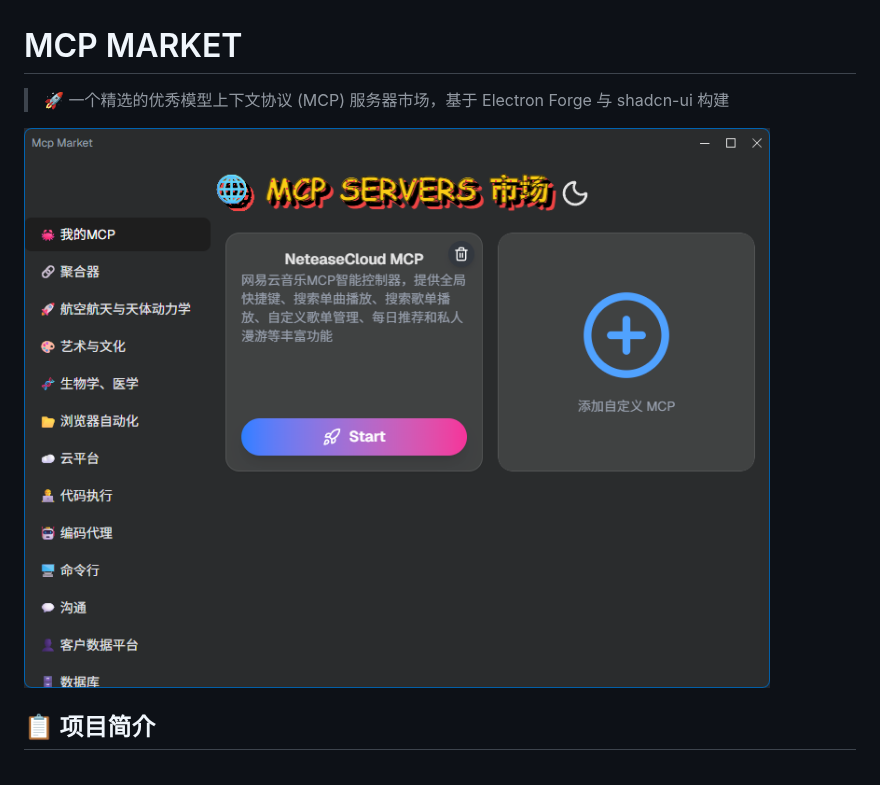
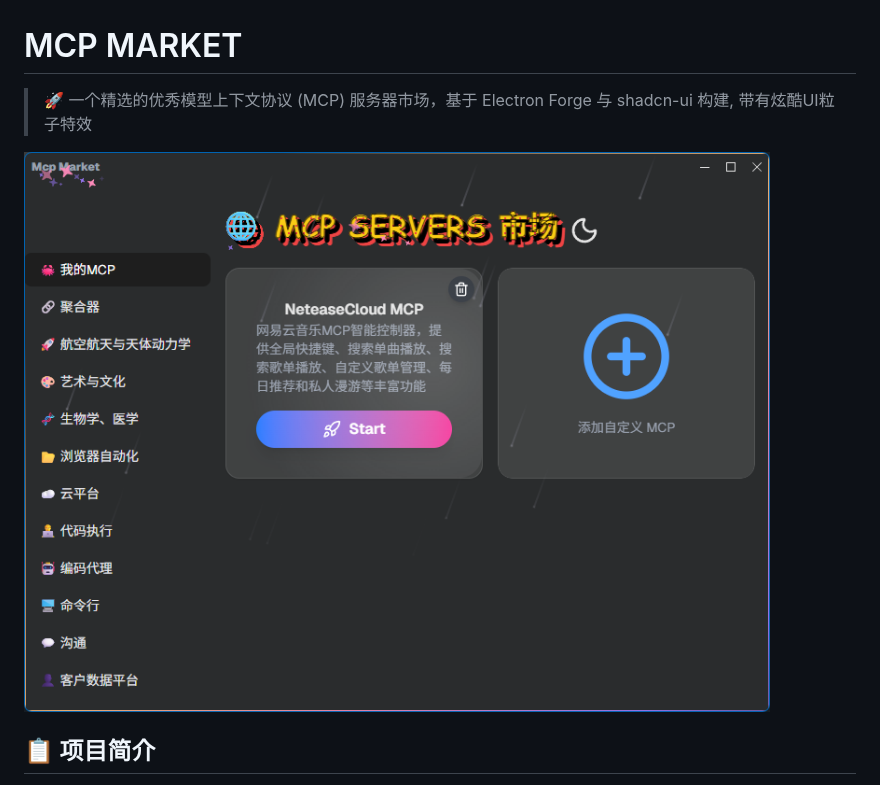
Before and after one commit to Super1Windcloud/mcp-market, a Markdown page: README.md, the part around the change. GitHub-like rendering; pictures changed too: images/img_3.png (added).

```diff
--- a/README.md
+++ b/README.md
@@ -1,8 +1,8 @@
 # MCP MARKET
 
-> 🚀 一个精选的优秀模型上下文协议 (MCP) 服务器市场，基于 Electron Forge 与 shadcn-ui 构建
+> 🚀 一个精选的优秀模型上下文协议 (MCP) 服务器市场，基于 Electron Forge 与 shadcn-ui 构建, 带有炫酷UI粒子特效
 
-![MCP Market](images/img_2.png)
+![MCP Market](images/img_3.png)
 
 ## 📋 项目简介
 
```
